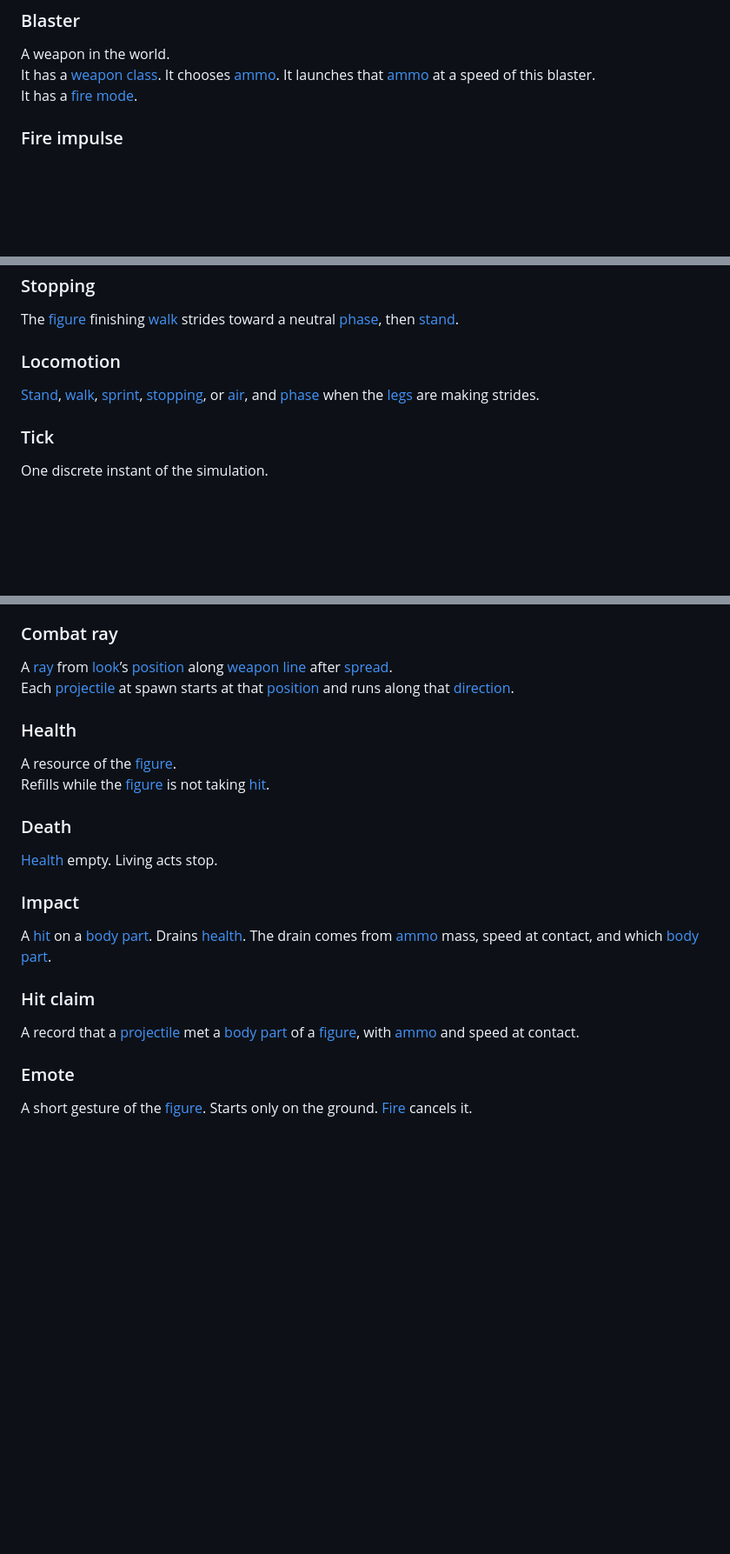
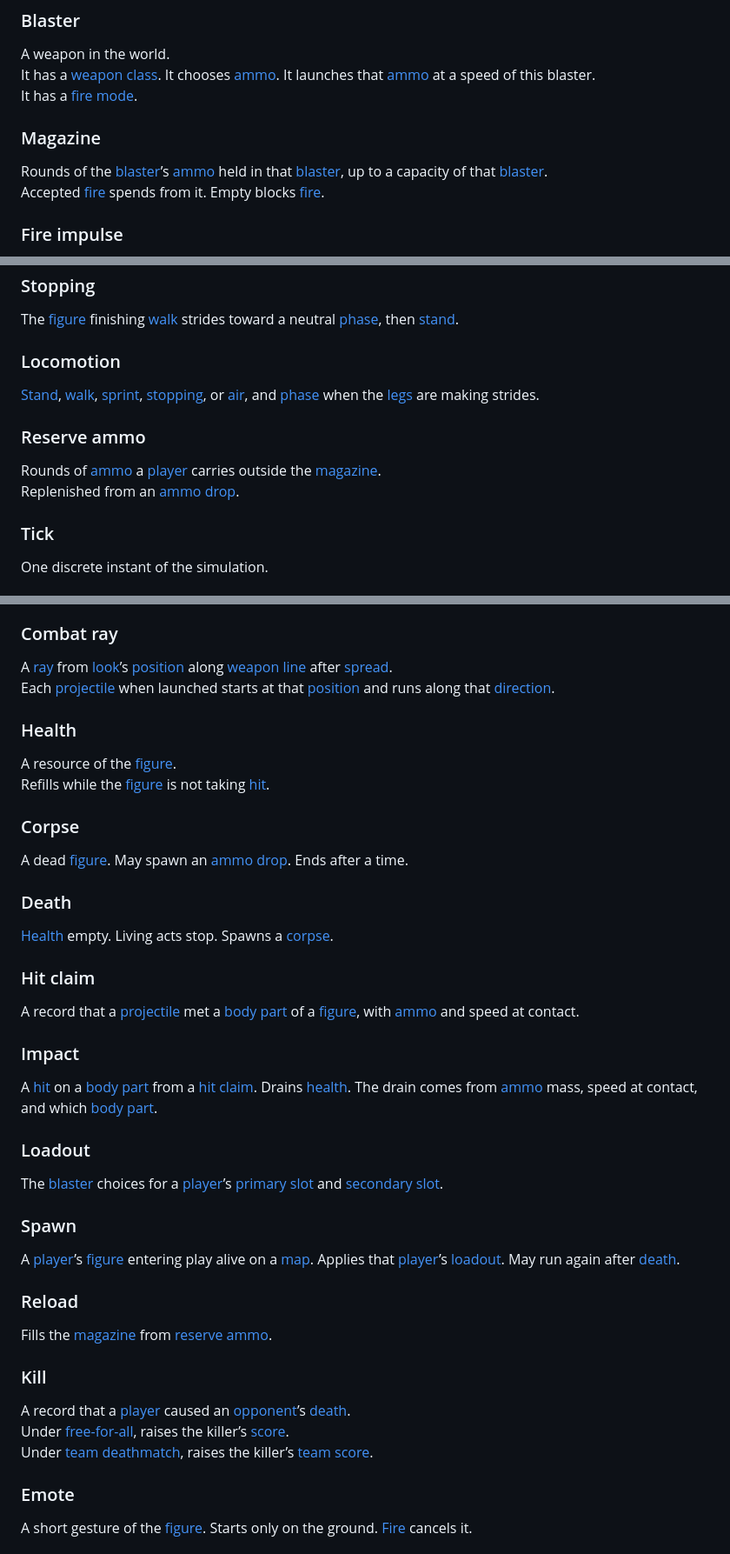
Before and after one commit to tswanepoel/shooter-game-3, a Markdown page: docs/concepts.md, 3 parts joined by grey strips. Shown at 87% size. GitHub-like rendering; blank space fills up the shorter version.

```diff
--- a/docs/concepts.md
+++ b/docs/concepts.md
@@ -214,6 +268,11 @@ How [fire](#fire) repeats: one shot per press, a held stream, or a fixed string
 A weapon in the world.
 It has a [weapon class](#weapon-class). It chooses [ammo](#ammo). It launches that [ammo](#ammo) at a speed of this blaster.
 It has a [fire mode](#fire-mode).
+
+### Magazine
+
+Rounds of the [blaster](#blaster)’s [ammo](#ammo) held in that [blaster](#blaster), up to a capacity of that [blaster](#blaster).
+Accepted [fire](#fire) spends from it. Empty blocks [fire](#fire).
 
 ### Fire impulse
 
@@ -301,6 +360,11 @@ The [figure](#figure) finishing [walk](#walk) strides toward a neutral [phase](#
 
 [Stand](#stand), [walk](#walk), [sprint](#sprint), [stopping](#stopping), or [air](#air), and [phase](#phase) when the [legs](#legs) are making strides.
 
+### Reserve ammo
+
+Rounds of [ammo](#ammo) a [player](#player) carries outside the [magazine](#magazine).
+Replenished from an [ammo drop](#ammo-drop).
+
 ### Tick
 
 One discrete instant of the simulation.
@@ -366,24 +431,46 @@ A [ray](#ray) from [look](#look)’s [position](#position) along [weapon line](#
 ### Combat ray
 
 A [ray](#ray) from [look](#look)’s [position](#position) along [weapon line](#weapon-line) after [spread](#spread).
-Each [projectile](#projectile) at spawn starts at that [position](#position) and runs along that [direction](#direction).
+Each [projectile](#projectile) when launched starts at that [position](#position) and runs along that [direction](#direction).
 
 ### Health
 
 A resource of the [figure](#figure).
 Refills while the [figure](#figure) is not taking [hit](#hit).
 
+### Corpse
+
+A dead [figure](#figure). May spawn an [ammo drop](#ammo-drop). Ends after a time.
+
 ### Death
 
-[Health](#health) empty. Living acts stop.
-
-### Impact
-
-A [hit](#hit) on a [body part](#body-part). Drains [health](#health). The drain comes from [ammo](#ammo) mass, speed at contact, and which [body part](#body-part).
+[Health](#health) empty. Living acts stop. Spawns a [corpse](#corpse).
 
 ### Hit claim
 
 A record that a [projectile](#projectile) met a [body part](#body-part) of a [figure](#figure), with [ammo](#ammo) and speed at contact.
+
+### Impact
+
+A [hit](#hit) on a [body part](#body-part) from a [hit claim](#hit-claim). Drains [health](#health). The drain comes from [ammo](#ammo) mass, speed at contact, and which [body part](#body-part).
+
+### Loadout
+
+The [blaster](#blaster) choices for a [player](#player)’s [primary slot](#primary-slot) and [secondary slot](#secondary-slot).
+
+### Spawn
+
+A [player](#player)’s [figure](#figure) entering play alive on a [map](#map). Applies that [player](#player)’s [loadout](#loadout). May run again after [death](#death).
+
+### Reload
+
+Fills the [magazine](#magazine) from [reserve ammo](#reserve-ammo).
+
+### Kill
+
+A record that a [player](#player) caused an [opponent](#opponent)’s [death](#death).
+Under [free-for-all](#free-for-all), raises the killer’s [score](#score).
+Under [team deathmatch](#team-deathmatch), raises the killer’s [team](#team) [score](#score).
 
 ### Emote
 
```
Also changed, not shown: other parts of docs/concepts.md (+59 -4 lines).
